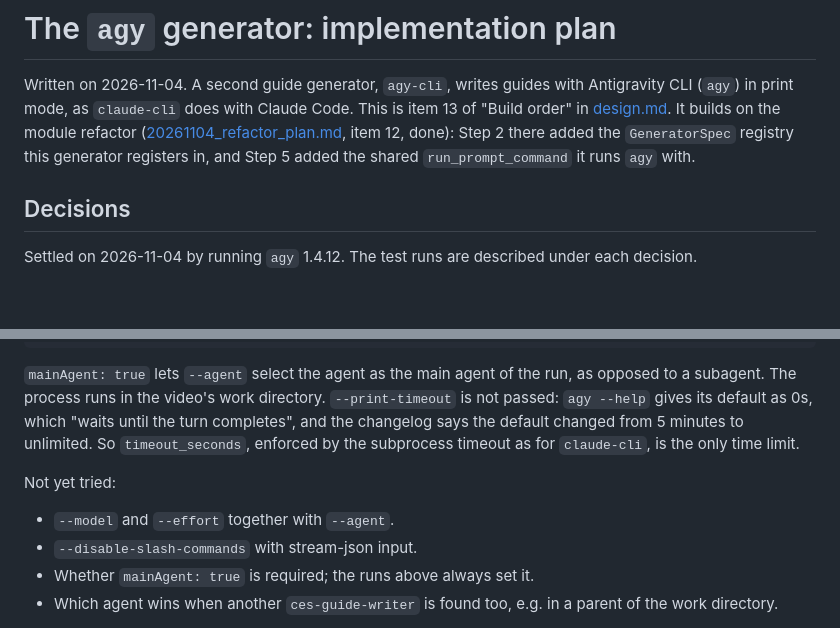
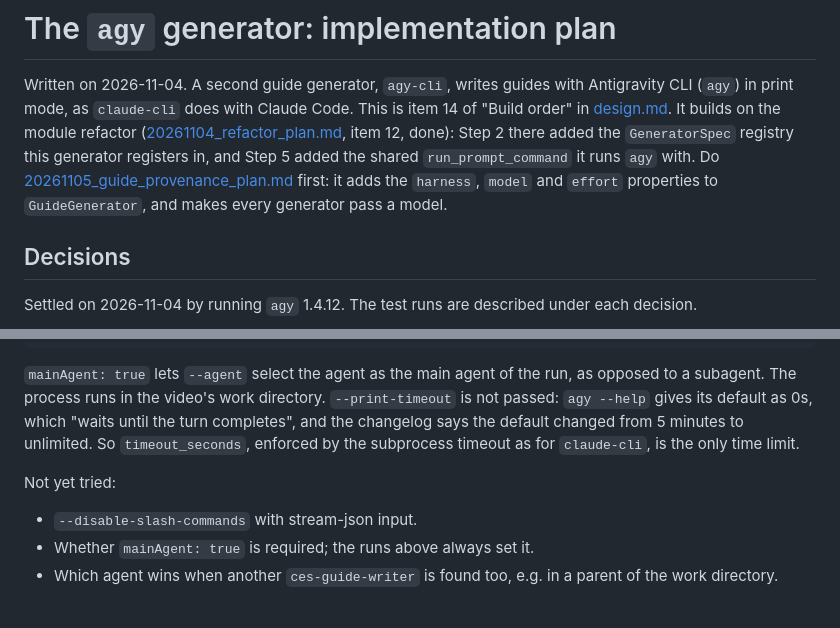
Before and after one commit to ceshine/ces-youtube-tools, a Markdown page: docs/20261104_agy_generator_plan.md, 2 parts joined by grey strips. Drawn GitHub-style; blank space fills up the shorter version.

```diff
--- a/docs/20261104_agy_generator_plan.md
+++ b/docs/20261104_agy_generator_plan.md
@@ -1,10 +1,11 @@
 # The `agy` generator: implementation plan
 
 Written on 2026-11-04. A second guide generator, `agy-cli`, writes guides with Antigravity CLI (`agy`) in print
-mode, as `claude-cli` does with Claude Code. This is item 13 of "Build order" in [design.md](design.md). It builds
+mode, as `claude-cli` does with Claude Code. This is item 14 of "Build order" in [design.md](design.md). It builds
 on the module refactor ([20261104_refactor_plan.md](20261104_refactor_plan.md), item 12, done): Step 2 there added
 the `GeneratorSpec` registry this generator registers in, and Step 5 added the shared `run_prompt_command` it runs
-`agy` with.
+`agy` with. Do [20261105_guide_provenance_plan.md](20261105_guide_provenance_plan.md) first: it adds the `harness`,
+`model` and `effort` properties to `GuideGenerator`, and makes every generator pass a model.
 
 ## Decisions
 
@@ -79,7 +87,6 @@ which "waits until the turn completes", and the changelog says the default chang
 
 Not yet tried:
 
-- `--model` and `--effort` together with `--agent`.
 - `--disable-slash-commands` with stream-json input.
 - Whether `mainAgent: true` is required; the runs above always set it.
 - Which agent wins when another `ces-guide-writer` is found too, e.g. in a parent of the work directory.
```
Also changed, not shown: other parts of docs/20261104_agy_generator_plan.md (+17 -6 lines), docs/20261105_guide_provenance_plan.md (added, +119 -0 lines).
